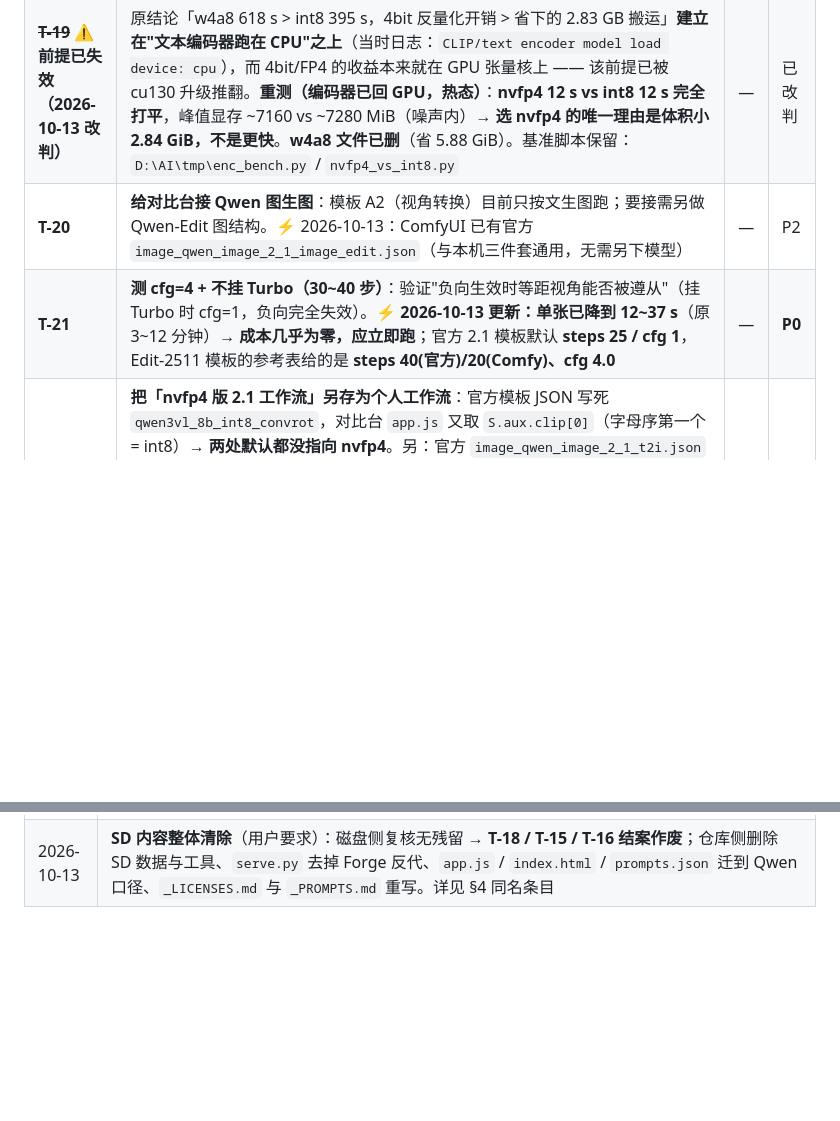
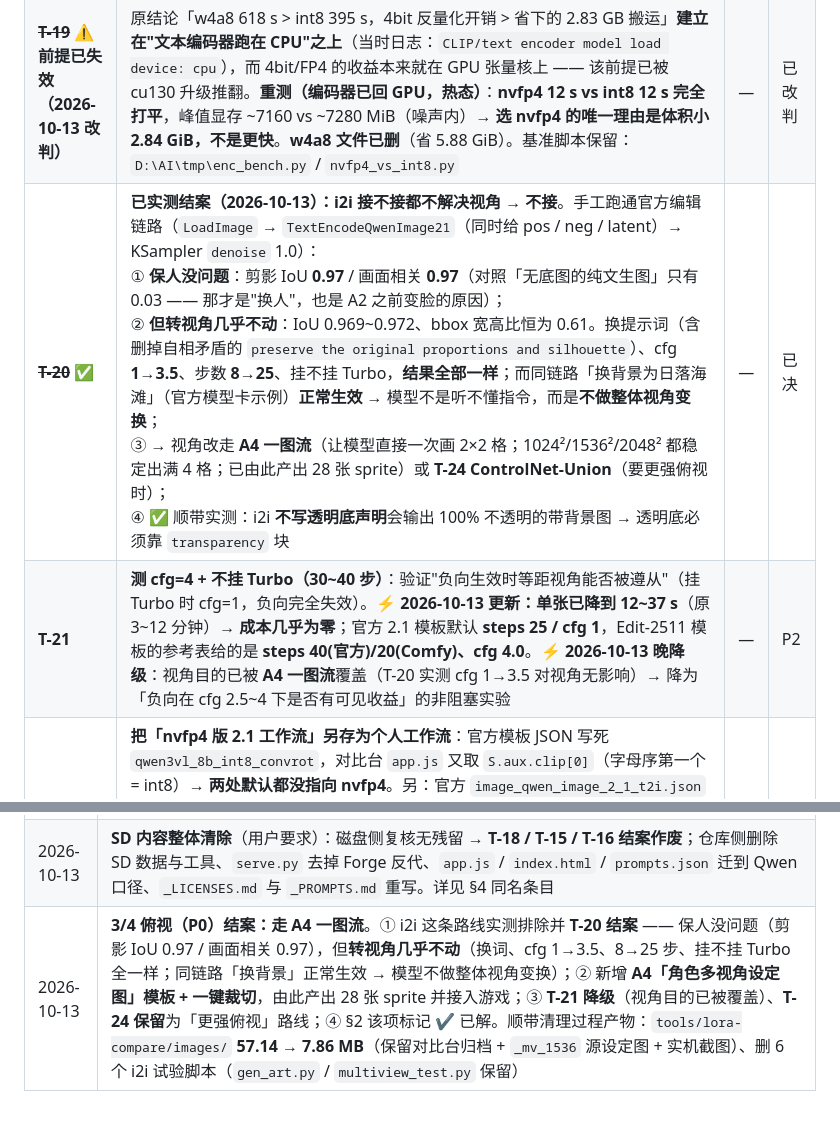
Before and after one commit to gbcmikeblue/dreadmyst-retro, a Markdown page: docs/tasks/backlog.md, 2 parts joined by grey strips. GitHub-like rendering; blank space fills up the shorter version.

```diff
--- a/docs/tasks/backlog.md
+++ b/docs/tasks/backlog.md
@@ -36,8 +36,8 @@
 | --- | --- | --- | --- |
 | ~~**T-18**~~ ✅ | **已完成（2026-10-13 复核）**：`D:\AI\models`、`stable-diffusion-webui-forge` **均已不存在**，全盘（`D:\AI` + `D:\download`）**无任何 SD 权重残留**；`models-comfy` 只剩 Qwen 三件套 + Turbo LoRA。仓库侧同步清完：删 `_import_results.py` / `data/results.json` / 10 张 SD 测试图，`loras.json`（45 条 SD LoRA）重写，`serve.py` 移除 `/forge` 代理，`app.js` / `index.html` / `prompts.json` 的 SD 口径全部迁到 Qwen | — | 已决 |
 | ~~**T-19**~~ ⚠️ **前提已失效（2026-10-13 改判）** | 原结论「w4a8 618 s > int8 395 s，4bit 反量化开销 > 省下的 2.83 GB 搬运」**建立在"文本编码器跑在 CPU"之上**（当时日志：`CLIP/text encoder model load device: cpu`），而 4bit/FP4 的收益本来就在 GPU 张量核上 —— 该前提已被 cu130 升级推翻。**重测（编码器已回 GPU，热态）**：**nvfp4 12 s vs int8 12 s 完全打平**，峰值显存 ~7160 vs ~7280 MiB（噪声内）→ **选 nvfp4 的唯一理由是体积小 2.84 GiB，不是更快**。**w4a8 文件已删**（省 5.88 GiB）。基准脚本保留：`D:\AI\tmp\enc_bench.py` / `nvfp4_vs_int8.py` | — | 已改判 |
-| **T-20** | **给对比台接 Qwen 图生图**：模板 A2（视角转换）目前只按文生图跑；要接需另做 Qwen-Edit 图结构。⚡ 2026-10-13：ComfyUI 已有官方 `image_qwen_image_2_1_image_edit.json`（与本机三件套通用，无需另下模型） | — | P2 |
-| **T-21** | **测 cfg=4 + 不挂 Turbo（30~40 步）**：验证"负向生效时等距视角能否被遵从"（挂 Turbo 时 cfg=1，负向完全失效）。⚡ **2026-10-13 更新：单张已降到 12~37 s**（原 3~12 分钟）→ **成本几乎为零，应立即跑**；官方 2.1 模板默认 **steps 25 / cfg 1**，Edit-2511 模板的参考表给的是 **steps 40(官方)/20(Comfy)、cfg 4.0** | — | **P0** |
+| ~~**T-20**~~ ✅ | **已实测结案（2026-10-13）：i2i 接不接都不解决视角 → 不接**。手工跑通官方编辑链路（`LoadImage` → `TextEncodeQwenImage21`（同时给 pos / neg / latent）→ KSampler `denoise` 1.0）：<br>① **保人没问题**：剪影 IoU **0.97** / 画面相关 **0.97**（对照「无底图的纯文生图」只有 0.03 —— 那才是"换人"，也是 A2 之前变脸的原因）；<br>② **但转视角几乎不动**：IoU 0.969~0.972、bbox 宽高比恒为 0.61。换提示词（含删掉自相矛盾的 `preserve the original proportions and silhouette`）、cfg **1→3.5**、步数 **8→25**、挂不挂 Turbo，**结果全部一样**；而同链路「换背景为日落海滩」（官方模型卡示例）**正常生效** → 模型不是听不懂指令，而是**不做整体视角变换**；<br>③ → 视角改走 **A4 一图流**（让模型直接一次画 2×2 格；1024²/1536²/2048² 都稳定出满 4 格；已由此产出 28 张 sprite）或 **T-24 ControlNet-Union**（要更强俯视时）；<br>④ ✅ 顺带实测：i2i **不写透明底声明**会输出 100% 不透明的带背景图 → 透明底必须靠 `transparency` 块 | — | 已决 |
+| **T-21** | **测 cfg=4 + 不挂 Turbo（30~40 步）**：验证"负向生效时等距视角能否被遵从"（挂 Turbo 时 cfg=1，负向完全失效）。⚡ **2026-10-13 更新：单张已降到 12~37 s**（原 3~12 分钟）→ **成本几乎为零**；官方 2.1 模板默认 **steps 25 / cfg 1**，Edit-2511 模板的参考表给的是 **steps 40(官方)/20(Comfy)、cfg 4.0**。⚡ **2026-10-13 晚降级**：视角目的已被 **A4 一图流**覆盖（T-20 实测 cfg 1→3.5 对视角无影响）→ 降为「负向在 cfg 2.5~4 下是否有可见收益」的非阻塞实验 | — | P2 |
 | **T-22** | **把「nvfp4 版 2.1 工作流」另存为个人工作流**：官方模板 JSON 写死 `qwen3vl_8b_int8_convrot`，对比台 `app.js` 又取 `S.aux.clip[0]`（字母序第一个 = int8）→ **两处默认都没指向 nvfp4**。另：官方 `image_qwen_image_2_1_t2i.json` 引用的 **9B 提示词增强编码器**（`qwen3.5_9b_qwen_image_2.1_pe_t2i.int8_convrot`，≈8.8 GiB）本机没有 → 打开后需禁用该节点（`refine_prompt` 默认 off）。⚠️ **别改 `site-packages` 里的模板**（升级会被覆盖） | — | **P1** |
 | **T-23** | **`QwenImage21Cache` 调优**：官方 2.1 模板默认已开（`device=auto, dtype=default`）→ 试 `device=cpu` / `dtype=int8`，看本机（编码器已回 GPU）是省显存还是白加开销 | — | P2 |
 | **T-24** | **ControlNet-Union 解视角**（§2「P0 卡住 T-09」的候选路线 (b) 落地）：官方 `qwen_image_2.1_fun_controlnet_union_int8_convrot.safetensors`（**3.5 GiB**，bf16 版 7.0 GiB），本机节点 `QwenImage21FunControlPatch` / `...BlockPatch` 已具备 | — | **P1** |
@@ -147,3 +147,4 @@
 | 2026-10-13 | 清理：删 `D:\AI\tmp` 下旧 wheel 与测试脚本以外的过程文件；**基准脚本保留** `D:\AI\tmp\enc_bench.py`（int8 vs w4a8，含冷/热设计）与 `nvfp4_vs_int8.py`（同场 A/B，可加第三档） |
 | 2026-10-13 | **对比台前端重构：单页五步 → 两页结构**。页面 A「项目总览」= `prompts.json` 的 8 个生成项目卡片（类别色条 + 阶段徽章 + 建议底模/尺寸/要求块/备注摘要 + 已出图数与最佳评分），点卡片进入页面 B「工作台」（面包屑显示**实际使用的模型 / 编码器 / VAE / 尺寸 / 步数 CFG / 本批对比的 LoRA**，下方完整复用旧 7 个面板）。**所有旧元素 id 原样保留 → 生成/结果/汇总逻辑零改动**；卡片点击走既有的 `#tpl-select` change 绑定。CSS 全量重写为现代深色主题（玻璃拟态顶栏、分段式导航、卡片悬浮、focus 光环、响应式）。顺手修掉一个会"炸图"的坑：`applyDefaults()` 原本让模板的 SD 时代 `base建议` 优先 → Qwen 会被填成 `512²/steps 25/cfg 7`（配 Turbo LoRA 必崩），已改为**现用底模优先** |
 | 2026-10-13 | **SD 内容整体清除**（用户要求）：磁盘侧复核无残留 → **T-18 / T-15 / T-16 结案作废**；仓库侧删除 SD 数据与工具、`serve.py` 去掉 Forge 反代、`app.js` / `index.html` / `prompts.json` 迁到 Qwen 口径、`_LICENSES.md` 与 `_PROMPTS.md` 重写。详见 §4 同名条目 |
+| 2026-10-13 | **3/4 俯视（P0）结案：走 A4 一图流**。① i2i 这条路线实测排除并 **T-20 结案** —— 保人没问题（剪影 IoU 0.97 / 画面相关 0.97），但**转视角几乎不动**（换词、cfg 1→3.5、8→25 步、挂不挂 Turbo 全一样；同链路「换背景」正常生效 → 模型不做整体视角变换）；② 新增 **A4「角色多视角设定图」模板 + 一键裁切**，由此产出 28 张 sprite 并接入游戏；③ **T-21 降级**（视角目的已被覆盖）、**T-24 保留**为「更强俯视」路线；④ §2 该项标记 ✔️ 已解。顺带清理过程产物：`tools/lora-compare/images/` **57.14 → 7.86 MB**（保留对比台归档 + `_mv_1536` 源设定图 + 实机截图）、删 6 个 i2i 试验脚本（`gen_art.py` / `multiview_test.py` 保留） |
```
Also changed, not shown: other parts of docs/tasks/backlog.md (+2 -2 lines).
